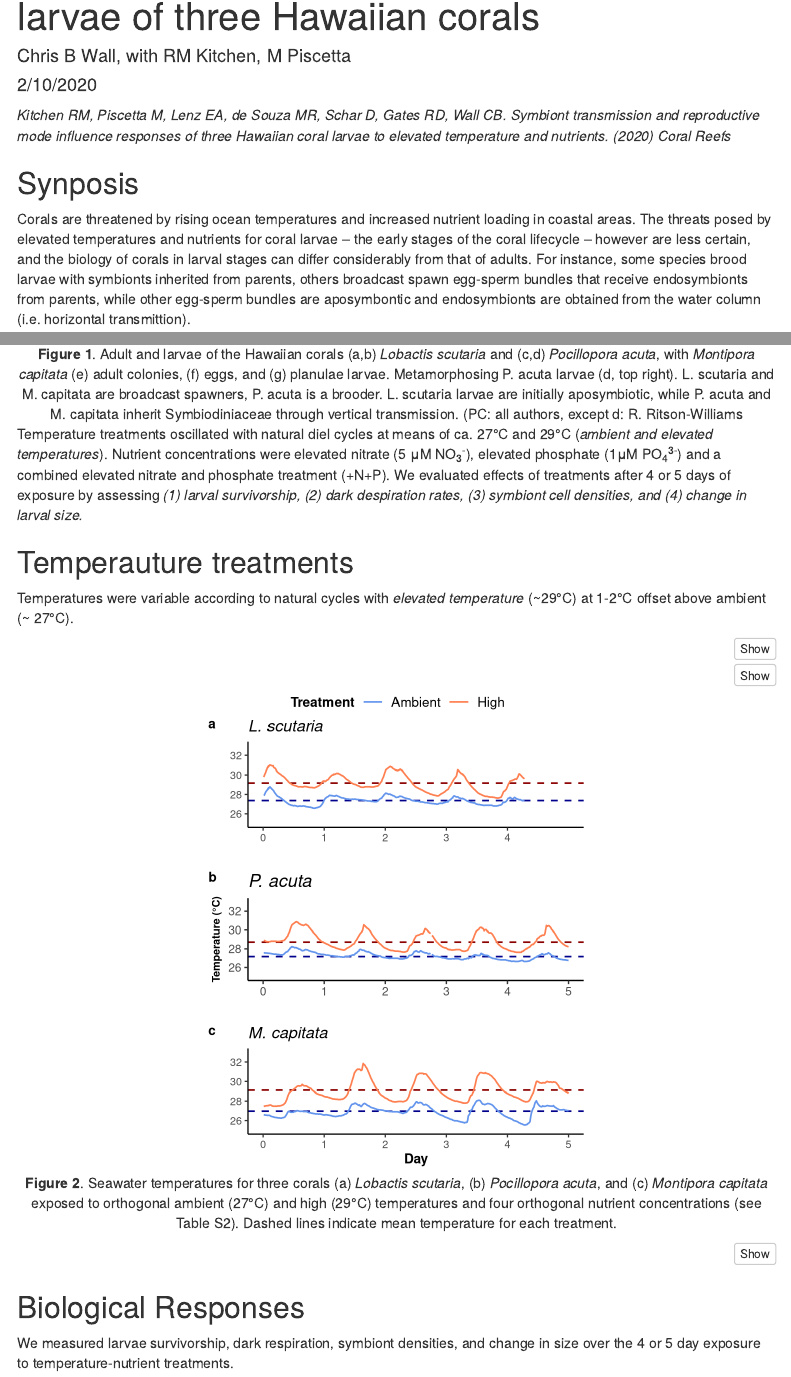
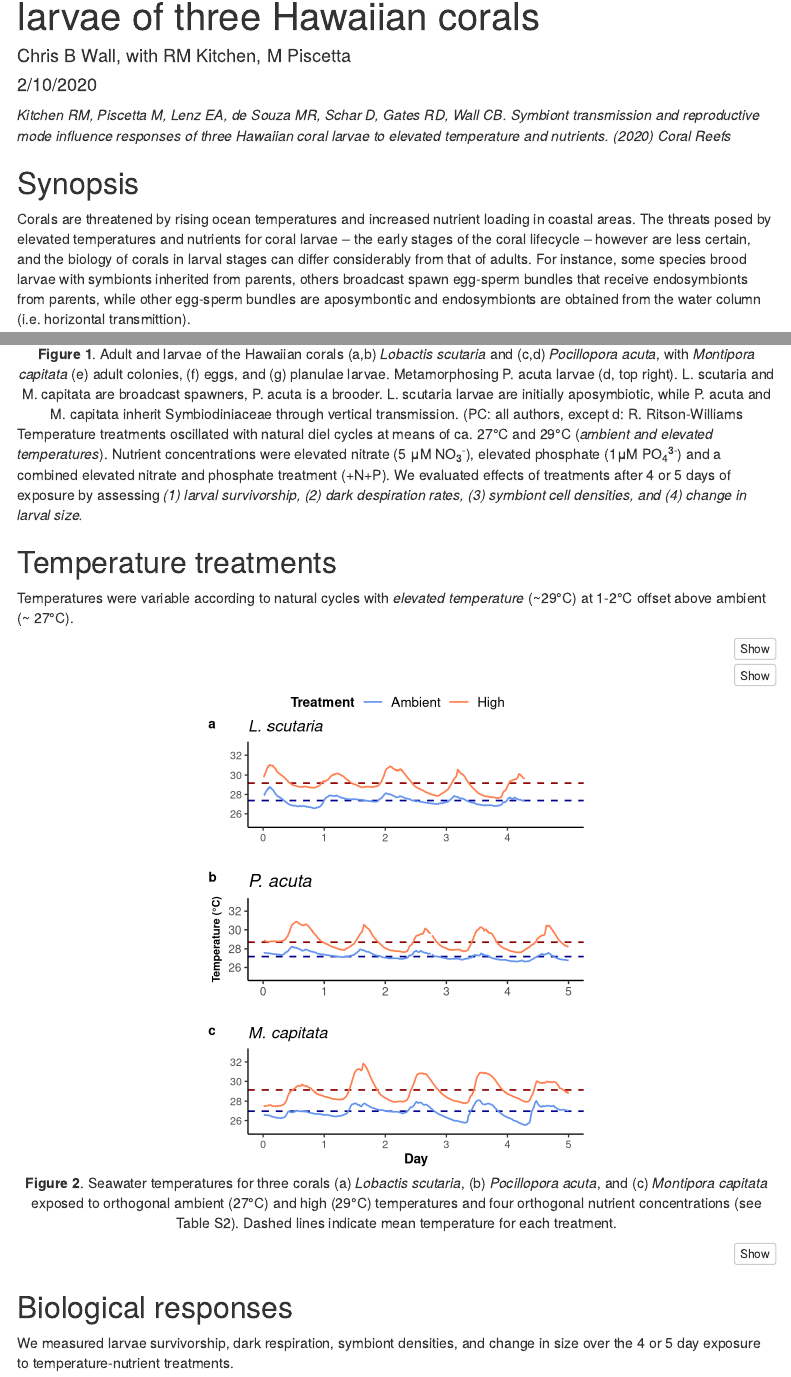
Before and after one commit to cbwall/Coral-larvae-temp-and-nutrients, an R Markdown document (Kitchen et al. larvae temp nutr.Rmd): the page in a window 1100 px wide, from 70 px down, and a second part further down, joined at a grey line. Rendered offline with R 4.5, knitr and Pandoc, with nearby package versions; menus at the side of the page are left out.

Commit message:
updated final

````diff
--- a/Kitchen et al. larvae temp nutr.Rmd
+++ b/Kitchen et al. larvae temp nutr.Rmd
@@ -27,7 +27,7 @@ library(rcompanion) #has dependencies with DescTools that can lead to loading is
 *Kitchen RM, Piscetta M, Lenz EA, de Souza MR, Schar D, Gates RD, Wall CB. Symbiont transmission and reproductive mode influence responses of three Hawaiian coral larvae to elevated temperature and nutrients. (2020) Coral Reefs*
 
 
-## Synposis
+## Synopsis
 Corals are threatened by rising ocean temperatures and increased nutrient loading in coastal areas. The threats posed by elevated temperatures and nutrients for coral larvae -- the early stages of the coral lifecycle -- however are less certain, and the biology of corals in larval stages can differ considerably from that of adults. For instance, some species brood larvae with symbionts inherited from parents, others broadcast spawn egg-sperm bundles that receive endosymbionts from parents, while other egg-sperm bundles are aposymbontic and endosymbionts are obtained from the water column (i.e. horizontal transmittion).
 
 The goal of this project was to understand how different temperature and nutrient concentrations affect the larvae of three Hawaiian reef coral taxa: *Lobactis scutaria* (broadcast spawner, aposymbiotic larvae), *Pocillopora acuta* (brooder, symbiotic larvae), and *Montipora capitata* (broadcast spawner, symbiotic larvae).
@@ -45,7 +45,7 @@ The goal of this project was to understand how different temperature and nutrien
 Temperature treatments oscillated with natural diel cycles at means of ca. 27°C and 29°C (*ambient and elevated temperatures*). Nutrient concentrations were elevated nitrate (5 μM NO~3~^-^), elevated phosphate (1μM PO~4~^3-^) and a combined elevated nitrate and phosphate treatment (+N+P). We evaluated effects of treatments after 4 or 5 days of exposure by assessing *(1) larval survivorship, (2) dark despiration rates, (3) symbiont cell densities, and (4) change in larval size.*
 
 
-## Temperauture treatments
+## Temperature treatments
 Temperatures were variable according to natural cycles with *elevated temperature* (~29°C) at 1-2°C offset above ambient (~ 27°C).
 ```{r temperature, results='hide'}
 #Upload temperature data
@@ -154,7 +154,7 @@ dev.copy(pdf, "figures/combined.temp.pdf", width = 6, height = 8)
 dev.off()
 ```
 
-## Biological Responses
+## Biological responses
 
 We measured larvae survivorship, dark respiration, symbiont densities, and change in size over the 4 or 5 day exposure to temperature-nutrient treatments.
 
````
Also changed, not shown: Kitchen-et-al.-larvae-temp-nutr.html, figures/combined.daily.survivorship.pdf, figures/combined.resp.pdf, figures/combined.size.pdf, figures/combined.symbiont.counts.pdf, figures/combined.temp.pdf.
